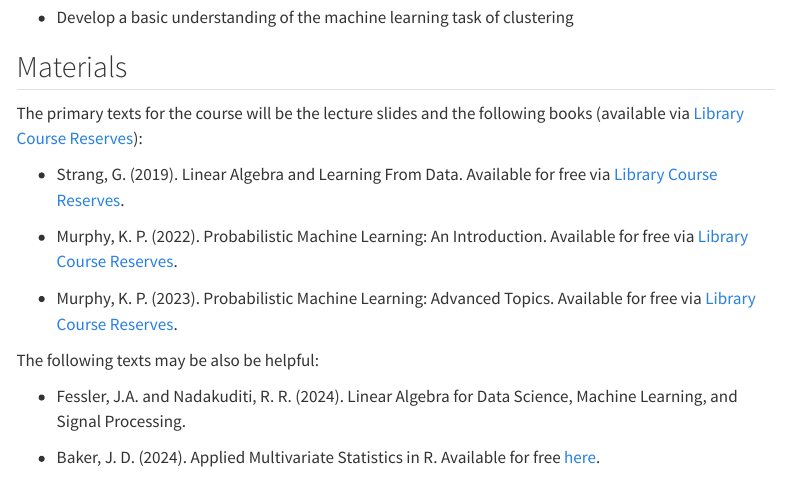
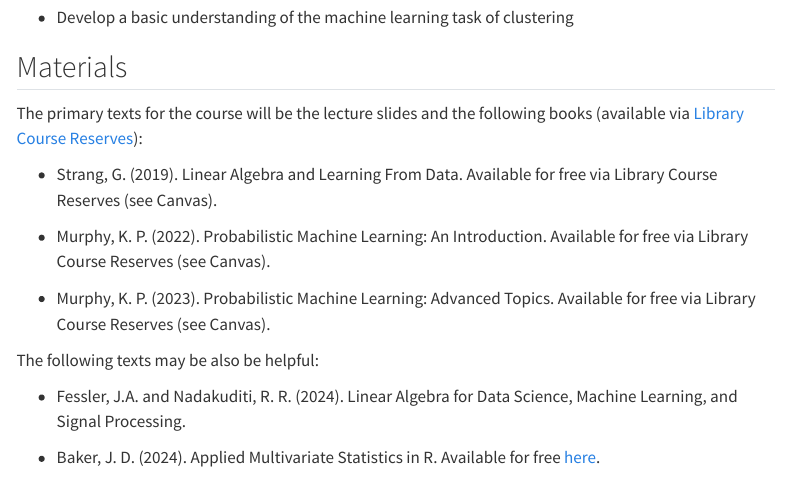
Before and after one commit to math250-s25/math250-s25.github.io, a Quarto document (syllabus.qmd): the page in a window 1100 px wide, from 1110 px down. Rendered offline with R 4.5, knitr and Pandoc in place of Quarto, with nearby package versions; menus at the side of the page are left out.

Commit message:
updates links

```diff
--- a/syllabus.qmd
+++ b/syllabus.qmd
@@ -38,11 +38,11 @@ Upon successful completion of this course, students will be able to:
 
 The primary texts for the course will be the lecture slides and the following books (available via [Library Course Reserves](https://sjsu.instructure.com/courses/1581919/external_tools/71748)):
 
--   Strang, G. (2019). Linear Algebra and Learning From Data. Available for free via [Library Course Reserves](https://sjsu.instructure.com/courses/1581919/external_tools/71748).
+-   Strang, G. (2019). Linear Algebra and Learning From Data. Available for free via Library Course Reserves (see Canvas).
 
--   Murphy, K. P. (2022). Probabilistic Machine Learning: An Introduction. Available for free via [Library Course Reserves](https://sjsu.instructure.com/courses/1581919/external_tools/71748).
+-   Murphy, K. P. (2022). Probabilistic Machine Learning: An Introduction. Available for free via Library Course Reserves (see Canvas).
 
--   Murphy, K. P. (2023). Probabilistic Machine Learning: Advanced Topics. Available for free via [Library Course Reserves](https://sjsu.instructure.com/courses/1581919/external_tools/71748).
+-   Murphy, K. P. (2023). Probabilistic Machine Learning: Advanced Topics. Available for free via Library Course Reserves (see Canvas).
 
 The following texts may be also be helpful:
 
```
Also changed, not shown: docs/search.json, slides/01_intro.pdf, syllabus.qmd (22 more changed lines), 2 other files.
